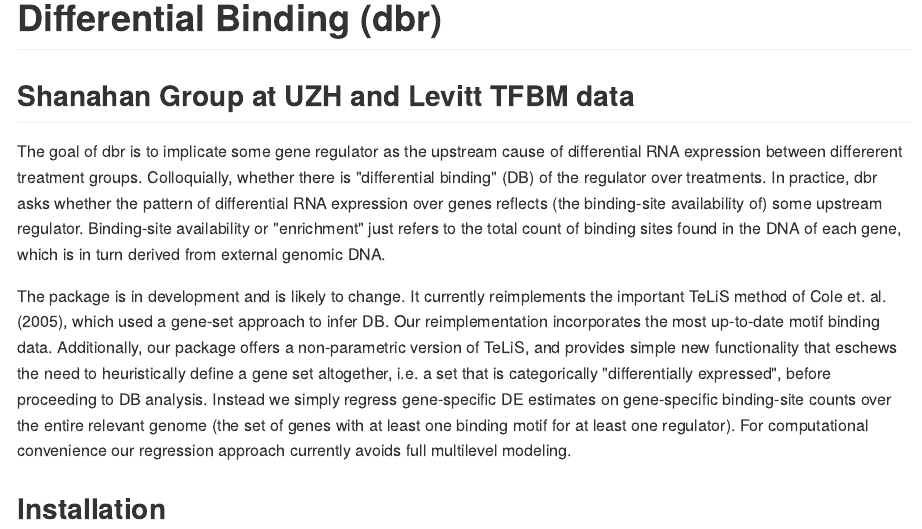
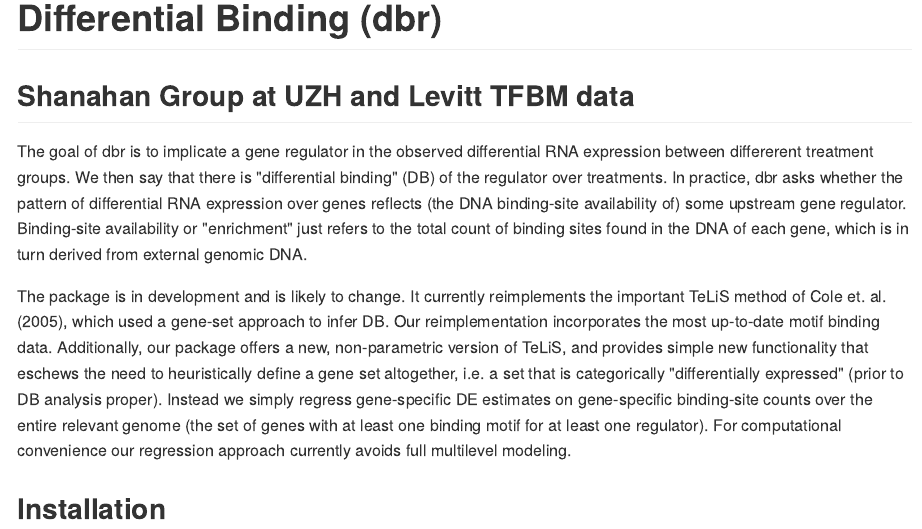
Before and after one commit to chumbleycode/dbr, an R Markdown document (README.Rmd): the page in a window 1100 px wide, from its top. The pictures show the output file README.md that the author committed with the source, drawn offline in the style of GitHub; long lines of code are wrapped; badge pictures from the web are left out.

Commit message:
minor read me

```diff
--- a/README.Rmd
+++ b/README.Rmd
@@ -21,9 +21,9 @@
 
 [![AppVeyor build status](https://ci.appveyor.com/api/projects/status/github/chumbleycode/dbr?branch=master&svg=true)](https://ci.appveyor.com/project/chumbleycode/dbr)
 
-The goal of dbr is to implicate some gene regulator as the upstream cause of differential RNA expression between differerent treatment groups. Colloquially, whether there is "differential binding" (DB) of the regulator over treatments. In practice, dbr asks whether the pattern of differential RNA expression over genes reflects (the binding-site availability of) some upstream regulator. Binding-site availability or "enrichment" just refers to the total count of binding sites found in the DNA of each gene, which is in turn derived from external genomic DNA.
+The goal of dbr is to implicate a gene regulator in the observed differential RNA expression between differerent treatment groups. We then say that there is "differential binding" (DB) of the regulator over treatments. In practice, dbr asks whether the pattern of differential RNA expression over genes reflects (the DNA binding-site availability of) some upstream gene regulator. Binding-site availability or "enrichment" just refers to the total count of binding sites found in the DNA of each gene, which is in turn derived from external genomic DNA.
 
-The package is in development and is likely to change. It currently reimplements the important TeLiS method of Cole et. al. (2005), which used a gene-set approach to infer DB. Our reimplementation incorporates the most up-to-date motif binding data. Additionally, our package offers a non-parametric version of TeLiS, and provides simple new functionality that eschews the need to heuristically define a gene set altogether, i.e. a set that is categorically "differentially expressed", before proceeding to DB analysis. Instead we simply regress gene-specific DE estimates on gene-specific binding-site counts over the entire relevant genome (the set of genes with at least one binding motif for at least one regulator). For computational convenience our regression approach currently avoids full multilevel modeling.
+The package is in development and is likely to change. It currently reimplements the important TeLiS method of Cole et. al. (2005), which used a gene-set approach to infer DB. Our reimplementation incorporates the most up-to-date motif binding data. Additionally, our package offers a new, non-parametric version of TeLiS, and provides simple new functionality that eschews the need to heuristically define a gene set altogether, i.e. a set that is categorically "differentially expressed" (prior to DB analysis proper). Instead we simply regress gene-specific DE estimates on gene-specific binding-site counts over the entire relevant genome (the set of genes with at least one binding motif for at least one regulator). For computational convenience our regression approach currently avoids full multilevel modeling.
 
 ## Installation
 
```
Also changed, not shown: README.md.
